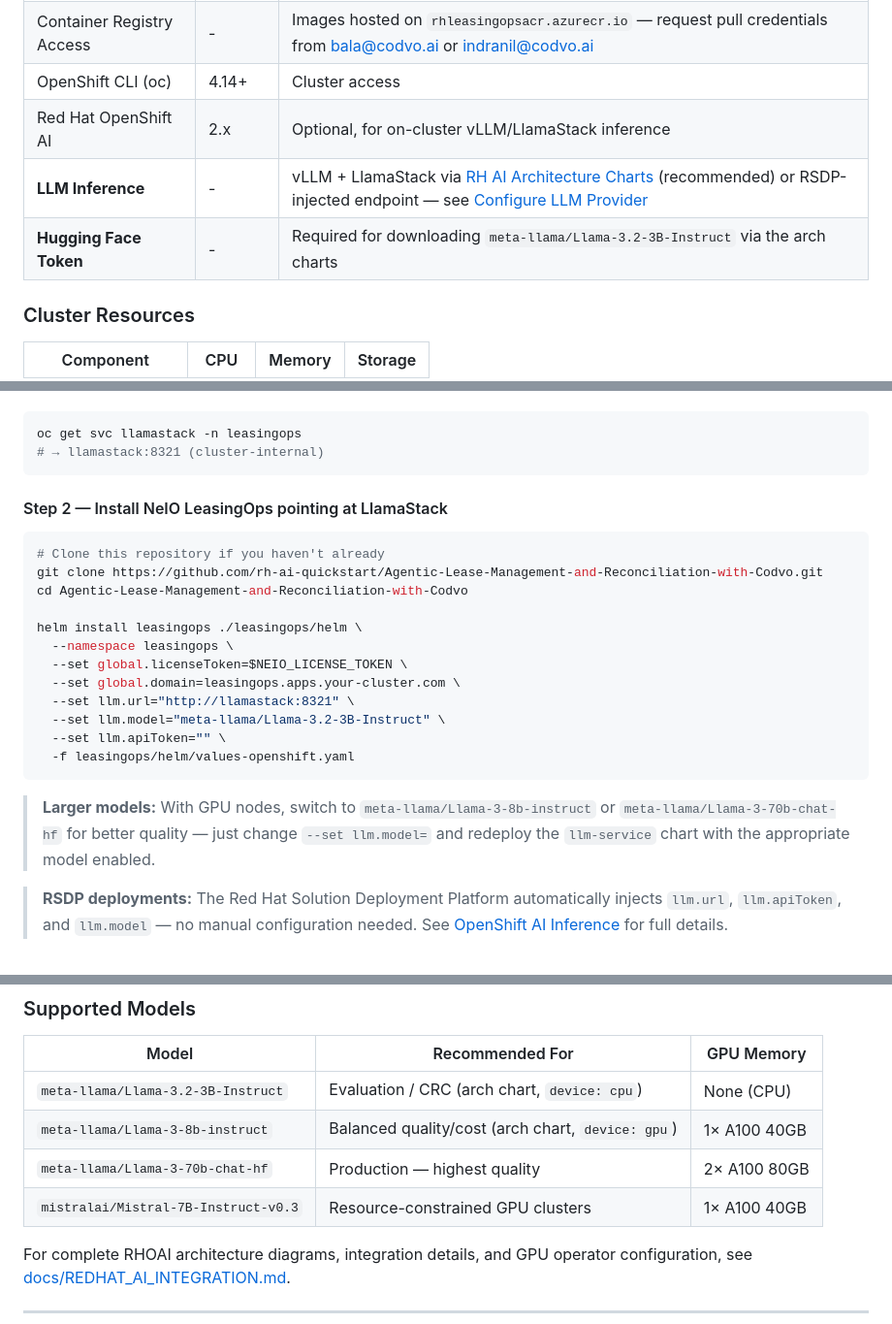
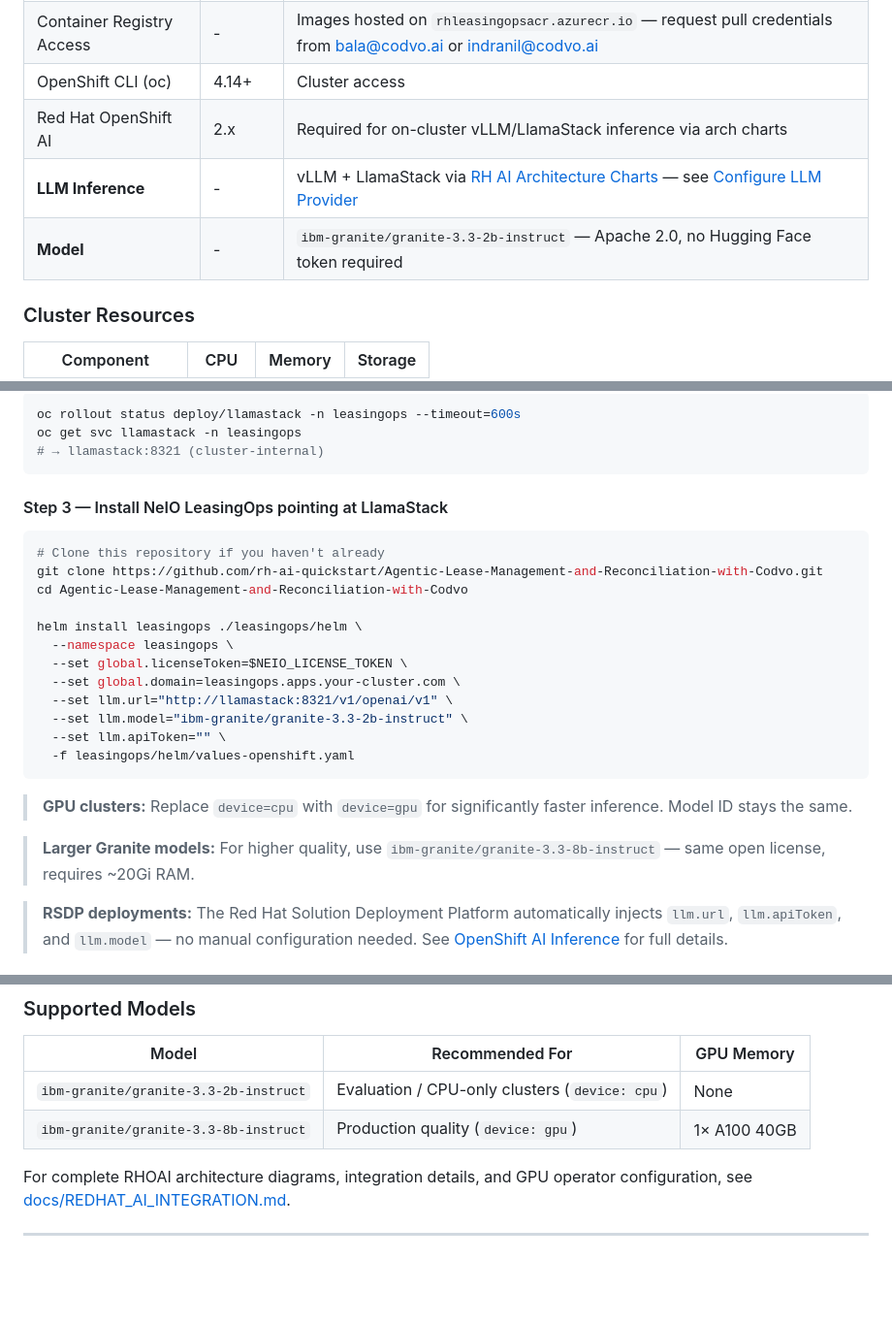
Before and after one commit to rh-ai-quickstart/Agentic-Lease-Management-and-Reconciliation-with-Codvo, a Markdown page: README.md, 3 parts joined by grey strips. Shown at 97% size. Drawn GitHub-style; blank space fills up the shorter version.

````diff
--- a/README.md
+++ b/README.md
@@ -70,9 +70,9 @@ graph TB
 | NeIO License Token | - | Contact bala@codvo.ai or indranil@codvo.ai |
 | Container Registry Access | - | Images hosted on `rhleasingopsacr.azurecr.io` — request pull credentials from bala@codvo.ai or indranil@codvo.ai |
 | OpenShift CLI (oc) | 4.14+ | Cluster access |
-| Red Hat OpenShift AI | 2.x | Optional, for on-cluster vLLM/LlamaStack inference |
-| **LLM Inference** | - | vLLM + LlamaStack via [RH AI Architecture Charts](https://github.com/rh-ai-quickstart/ai-architecture-charts) (recommended) or RSDP-injected endpoint — see [Configure LLM Provider](#2-configure-llm-provider) |
-| **Hugging Face Token** | - | Required for downloading `meta-llama/Llama-3.2-3B-Instruct` via the arch charts |
+| Red Hat OpenShift AI | 2.x | Required for on-cluster vLLM/LlamaStack inference via arch charts |
+| **LLM Inference** | - | vLLM + LlamaStack via [RH AI Architecture Charts](https://github.com/rh-ai-quickstart/ai-architecture-charts) — see [Configure LLM Provider](#2-configure-llm-provider) |
+| **Model** | - | `ibm-granite/granite-3.3-2b-instruct` — Apache 2.0, no Hugging Face token required |
 
 ### Cluster Resources
 
@@ -137,9 +200,10 @@ Once the LlamaStack pod is ready, note the service endpoint (used in Step 4):
 ```bash
+oc rollout status deploy/llamastack -n leasingops --timeout=600s
 oc get svc llamastack -n leasingops
 # → llamastack:8321 (cluster-internal)
 ```
 
-#### Step 2 — Install NeIO LeasingOps pointing at LlamaStack
+#### Step 3 — Install NeIO LeasingOps pointing at LlamaStack
 
 ```bash
 # Clone this repository if you haven't already
@@ -150,13 +214,15 @@ helm install leasingops ./leasingops/helm \
   --namespace leasingops \
   --set global.licenseToken=$NEIO_LICENSE_TOKEN \
   --set global.domain=leasingops.apps.your-cluster.com \
-  --set llm.url="http://llamastack:8321" \
-  --set llm.model="meta-llama/Llama-3.2-3B-Instruct" \
+  --set llm.url="http://llamastack:8321/v1/openai/v1" \
+  --set llm.model="ibm-granite/granite-3.3-2b-instruct" \
   --set llm.apiToken="" \
   -f leasingops/helm/values-openshift.yaml
 ```
 
-> **Larger models:** With GPU nodes, switch to `meta-llama/Llama-3-8b-instruct` or `meta-llama/Llama-3-70b-chat-hf` for better quality — just change `--set llm.model=` and redeploy the `llm-service` chart with the appropriate model enabled.
+> **GPU clusters:** Replace `device=cpu` with `device=gpu` for significantly faster inference. Model ID stays the same.
+
+> **Larger Granite models:** For higher quality, use `ibm-granite/granite-3.3-8b-instruct` — same open license, requires ~20Gi RAM.
 
 > **RSDP deployments:** The Red Hat Solution Deployment Platform automatically injects `llm.url`, `llm.apiToken`, and `llm.model` — no manual configuration needed. See [OpenShift AI Inference](#openshift-ai-inference) for full details.
 
@@ -465,10 +531,8 @@ llm:
 
 | Model | Recommended For | GPU Memory |
 |-------|-----------------|------------|
-| `meta-llama/Llama-3.2-3B-Instruct` | Evaluation / CRC (arch chart, `device: cpu`) | None (CPU) |
-| `meta-llama/Llama-3-8b-instruct` | Balanced quality/cost (arch chart, `device: gpu`) | 1× A100 40GB |
-| `meta-llama/Llama-3-70b-chat-hf` | Production — highest quality | 2× A100 80GB |
-| `mistralai/Mistral-7B-Instruct-v0.3` | Resource-constrained GPU clusters | 1× A100 40GB |
+| `ibm-granite/granite-3.3-2b-instruct` | Evaluation / CPU-only clusters (`device: cpu`) | None |
+| `ibm-granite/granite-3.3-8b-instruct` | Production quality (`device: gpu`) | 1× A100 40GB |
 
 For complete RHOAI architecture diagrams, integration details, and GPU operator configuration, see [docs/REDHAT_AI_INTEGRATION.md](docs/REDHAT_AI_INTEGRATION.md).
 
````
Also changed, not shown: other parts of README.md (+86 -23 lines), docs/ARCHITECTURE.md (+37 -36 lines).
